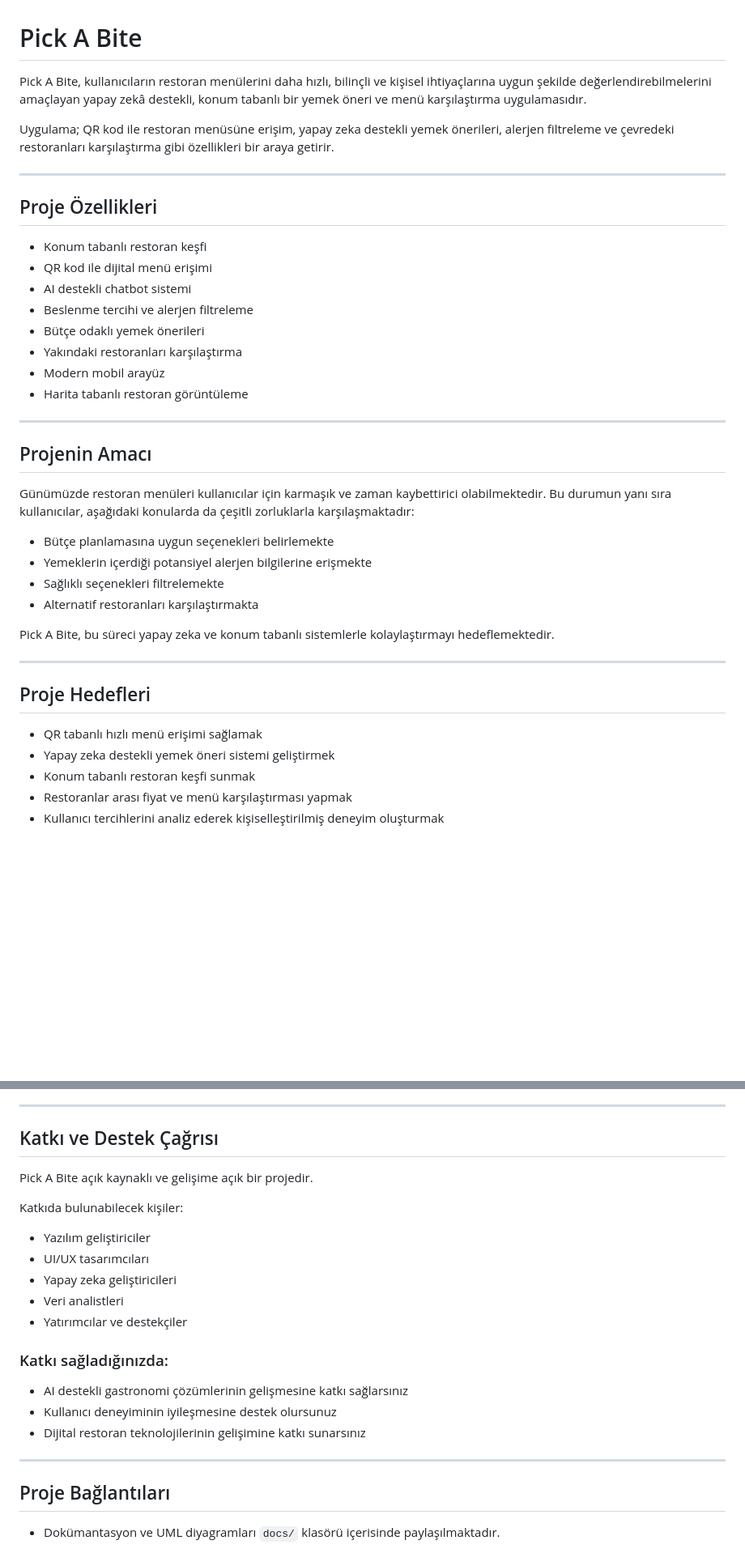
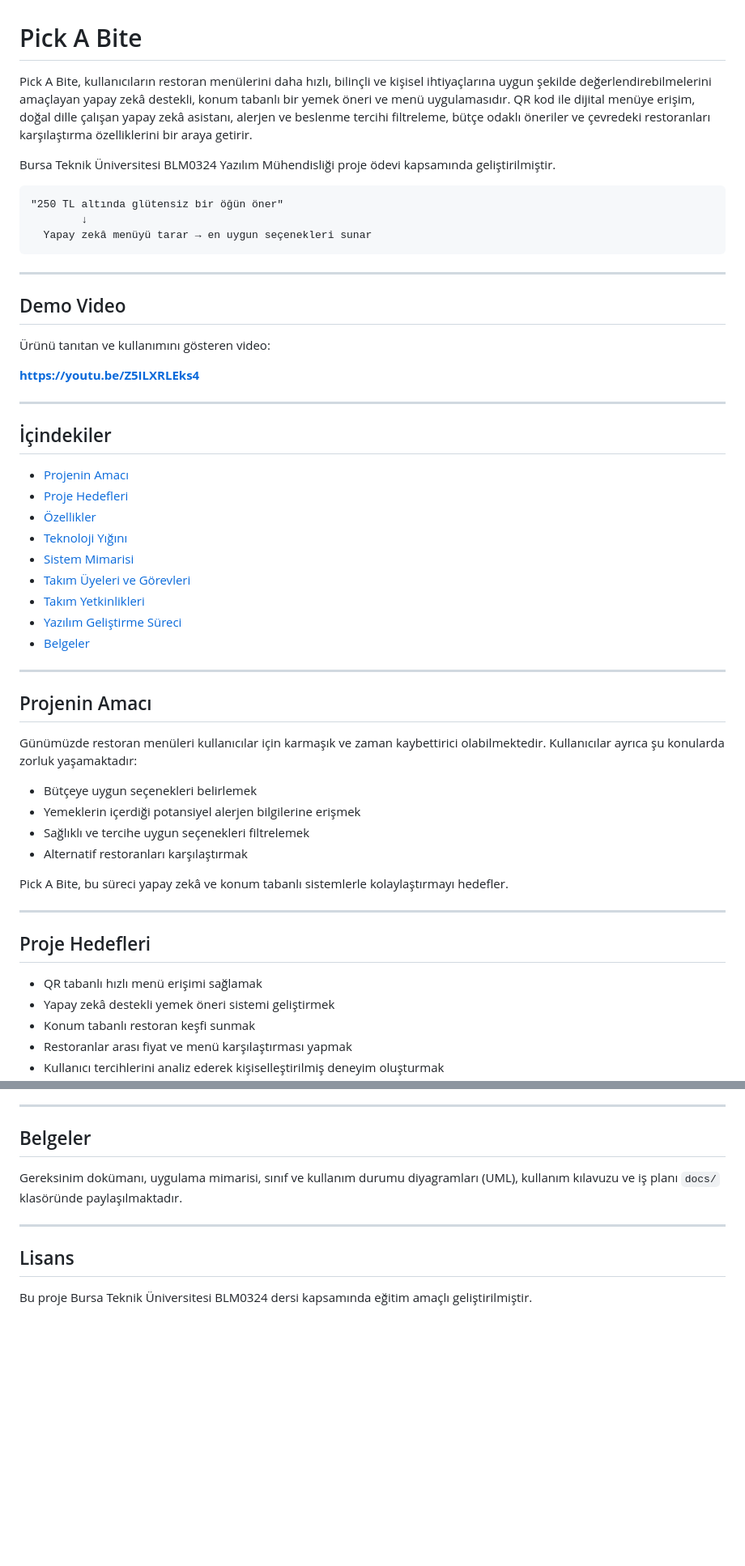
Before and after one commit to mlkyzgt/pick-a-bite, a Markdown page: README.md, 2 parts joined by grey strips. Shown at 81% size. Drawn GitHub-style; blank space fills up the shorter version.

````diff
--- a/README.md
+++ b/README.md
@@ -1,41 +1,56 @@
 # Pick A Bite
 
-Pick A Bite, kullanıcıların restoran menülerini daha hızlı, bilinçli ve kişisel ihtiyaçlarına uygun şekilde değerlendirebilmelerini amaçlayan yapay zekâ destekli, konum tabanlı bir yemek öneri ve menü karşılaştırma uygulamasıdır.
+Pick A Bite, kullanıcıların restoran menülerini daha hızlı, bilinçli ve kişisel ihtiyaçlarına uygun şekilde değerlendirebilmelerini amaçlayan yapay zekâ destekli, konum tabanlı bir yemek öneri ve menü uygulamasıdır. QR kod ile dijital menüye erişim, doğal dille çalışan yapay zekâ asistanı, alerjen ve beslenme tercihi filtreleme, bütçe odaklı öneriler ve çevredeki restoranları karşılaştırma özelliklerini bir araya getirir.
 
-Uygulama; QR kod ile restoran menüsüne erişim, yapay zeka destekli yemek önerileri, alerjen filtreleme ve çevredeki restoranları karşılaştırma gibi özellikleri bir araya getirir.
+Bursa Teknik Üniversitesi BLM0324 Yazılım Mühendisliği proje ödevi kapsamında geliştirilmiştir.
+
+```
+"250 TL altında glütensiz bir öğün öner"
+        ↓
+  Yapay zekâ menüyü tarar → en uygun seçenekleri sunar
+```
 
 ---
 
-## Proje Özellikleri
+## Demo Video
 
-- Konum tabanlı restoran keşfi
-- QR kod ile dijital menü erişimi
-- AI destekli chatbot sistemi
-- Beslenme tercihi ve alerjen filtreleme
-- Bütçe odaklı yemek önerileri
-- Yakındaki restoranları karşılaştırma
-- Modern mobil arayüz
-- Harita tabanlı restoran görüntüleme
+Ürünü tanıtan ve kullanımını gösteren video:
+
+**https://youtu.be/Z5ILXRLEks4**
+
+---
+
+## İçindekiler
+
+- [Projenin Amacı](#projenin-amacı)
+- [Proje Hedefleri](#proje-hedefleri)
+- [Özellikler](#özellikler)
+- [Teknoloji Yığını](#teknoloji-yığını)
+- [Sistem Mimarisi](#sistem-mimarisi)
+- [Takım Üyeleri ve Görevleri](#takım-üyeleri-ve-görevleri)
+- [Takım Yetkinlikleri](#takım-yetkinlikleri)
+- [Yazılım Geliştirme Süreci](#yazılım-geliştirme-süreci)
+- [Belgeler](#belgeler)
 
 ---
 
 ## Projenin Amacı
 
-Günümüzde restoran menüleri kullanıcılar için karmaşık ve zaman kaybettirici olabilmektedir. Bu durumun yanı sıra kullanıcılar, aşağıdaki konularda da çeşitli zorluklarla karşılaşmaktadır:
+Günümüzde restoran menüleri kullanıcılar için karmaşık ve zaman kaybettirici olabilmektedir. Kullanıcılar ayrıca şu konularda zorluk yaşamaktadır:
 
-- Bütçe planlamasına uygun seçenekleri belirlemekte
-- Yemeklerin içerdiği potansiyel alerjen bilgilerine erişmekte
-- Sağlıklı seçenekleri filtrelemekte
-- Alternatif restoranları karşılaştırmakta
+- Bütçeye uygun seçenekleri belirlemek
+- Yemeklerin içerdiği potansiyel alerjen bilgilerine erişmek
+- Sağlıklı ve tercihe uygun seçenekleri filtrelemek
+- Alternatif restoranları karşılaştırmak
 
-Pick A Bite, bu süreci yapay zeka ve konum tabanlı sistemlerle kolaylaştırmayı hedeflemektedir.
+Pick A Bite, bu süreci yapay zekâ ve konum tabanlı sistemlerle kolaylaştırmayı hedefler.
 
 ---
 
 ## Proje Hedefleri
 
 - QR tabanlı hızlı menü erişimi sağlamak
-- Yapay zeka destekli yemek öneri sistemi geliştirmek
+- Yapay zekâ destekli yemek öneri sistemi geliştirmek
 - Konum tabanlı restoran keşfi sunmak
 - Restoranlar arası fiyat ve menü karşılaştırması yapmak
 - Kullanıcı tercihlerini analiz ederek kişiselleştirilmiş deneyim oluşturmak
@@ -164,24 +163,12 @@ Projede **Agile (Çevik Yazılım Geliştirme)** yöntemi kullanılmaktadır.
 
 ---
 
-## Katkı ve Destek Çağrısı
+## Belgeler
 
-Pick A Bite açık kaynaklı ve gelişime açık bir projedir.
-
-Katkıda bulunabilecek kişiler:
-- Yazılım geliştiriciler
-- UI/UX tasarımcıları
-- Yapay zeka geliştiricileri
-- Veri analistleri
-- Yatırımcılar ve destekçiler
-
-### Katkı sağladığınızda:
-- AI destekli gastronomi çözümlerinin gelişmesine katkı sağlarsınız
-- Kullanıcı deneyiminin iyileşmesine destek olursunuz
-- Dijital restoran teknolojilerinin gelişimine katkı sunarsınız
+Gereksinim dokümanı, uygulama mimarisi, sınıf ve kullanım durumu diyagramları (UML), kullanım kılavuzu ve iş planı `docs/` klasöründe paylaşılmaktadır.
 
 ---
 
-## Proje Bağlantıları
+## Lisans
 
-- Dokümantasyon ve UML diyagramları `docs/` klasörü içerisinde paylaşılmaktadır.
+Bu proje Bursa Teknik Üniversitesi BLM0324 dersi kapsamında eğitim amaçlı geliştirilmiştir.
````
Also changed, not shown: other parts of README.md (+53 -69 lines).
